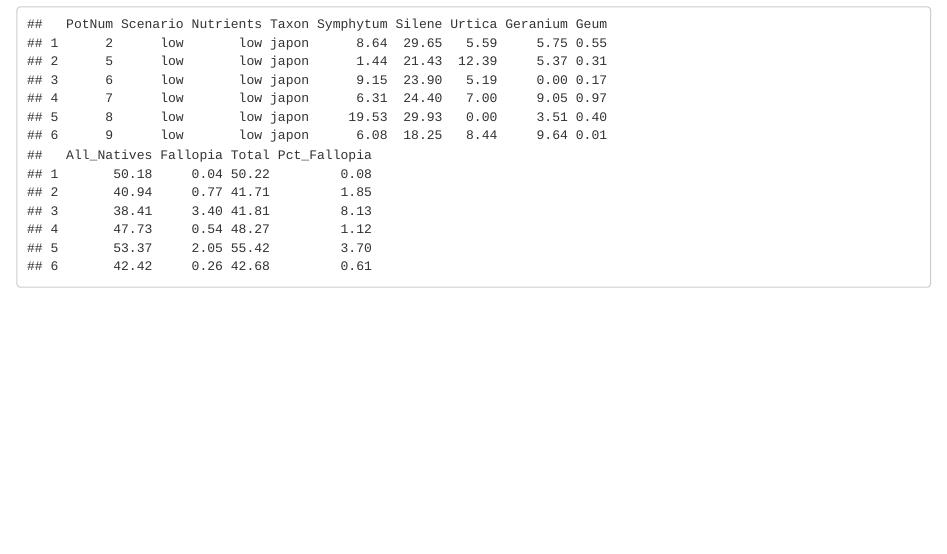
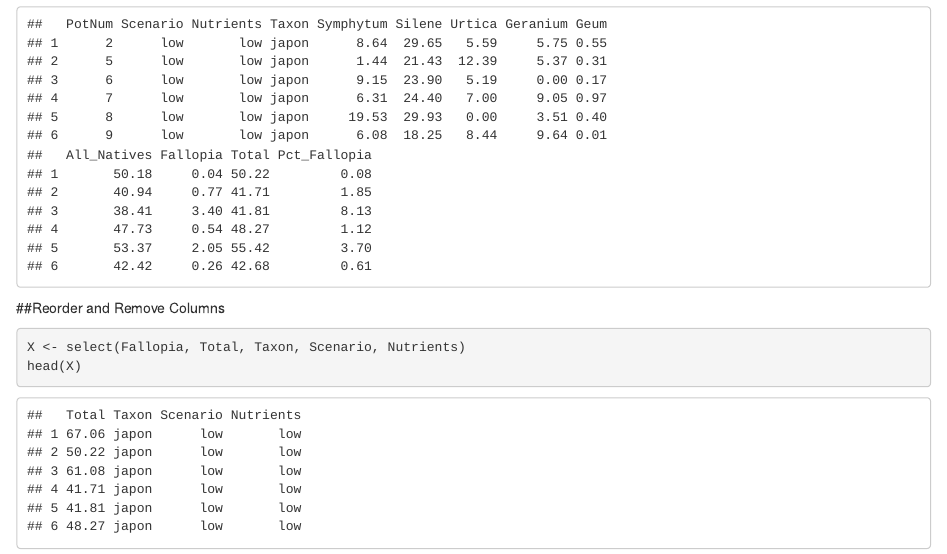
Before and after one commit to alexrow15/Assignment3B, an R Markdown document (Assingment3.Rmd): the page in a window 1100 px wide, from 660 px down. Rendered offline with R 4.5, knitr and Pandoc, with nearby package versions.

Commit message:
reorder and remove columns

````diff
--- a/Assingment3.Rmd
+++ b/Assingment3.Rmd
@@ -32,3 +32,9 @@ library(dplyr) #load required packages
 X <- filter(Fallopia, Total<60)
 head(X)
 ```
+
+##Reorder and Remove Columns
+```{r}
+X <- select(Fallopia, Total, Taxon, Scenario, Nutrients)
+head(X)
+```
````
